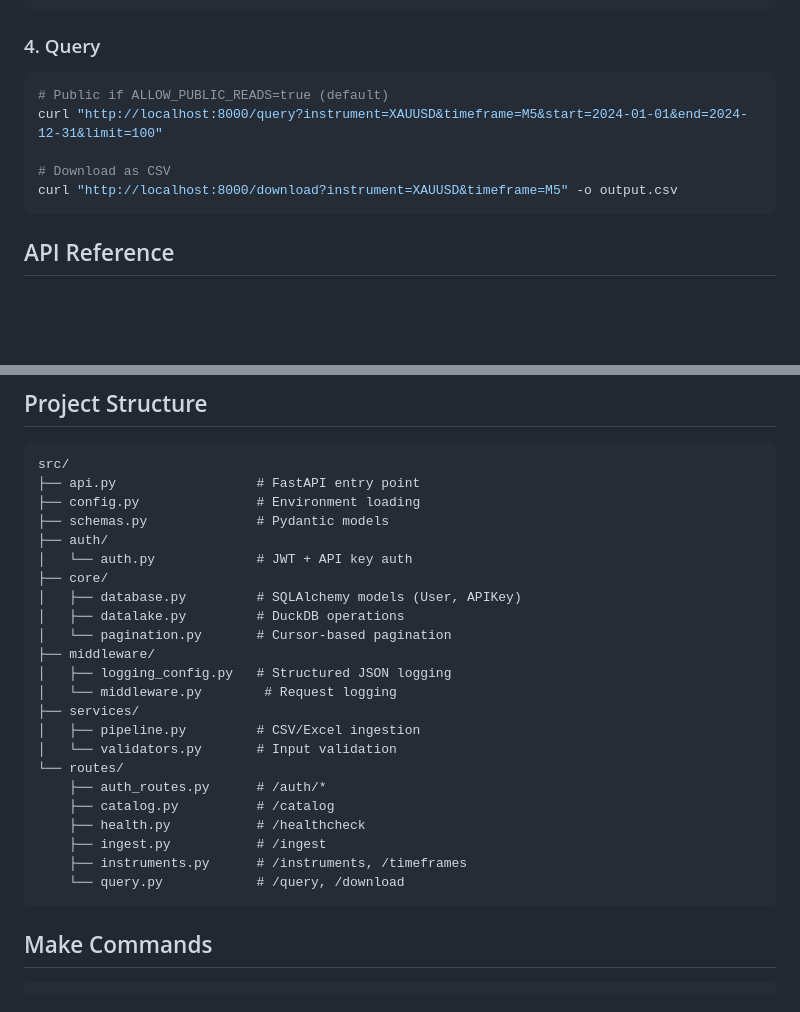
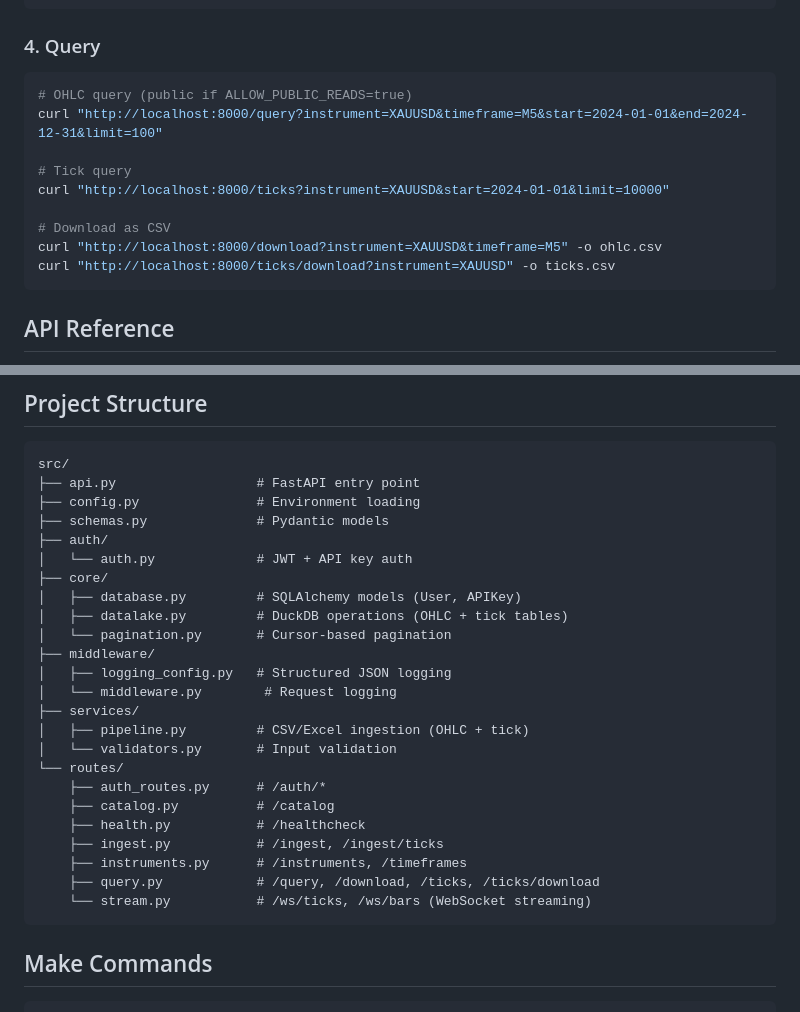
Before and after one commit to lucas-guerin-44/datalake-api, a Markdown page: README.md, 2 parts joined by grey strips. Drawn GitHub-style; blank space fills up the shorter version.

````diff
--- a/README.md
+++ b/README.md
@@ -85,11 +130,15 @@ export TOKEN="eyJ..."
 ### 4. Query
 
 ```bash
-# Public if ALLOW_PUBLIC_READS=true (default)
+# OHLC query (public if ALLOW_PUBLIC_READS=true)
 curl "http://localhost:8000/query?instrument=XAUUSD&timeframe=M5&start=2024-01-01&end=2024-12-31&limit=100"
 
+# Tick query
+curl "http://localhost:8000/ticks?instrument=XAUUSD&start=2024-01-01&limit=10000"
+
 # Download as CSV
-curl "http://localhost:8000/download?instrument=XAUUSD&timeframe=M5" -o output.csv
+curl "http://localhost:8000/download?instrument=XAUUSD&timeframe=M5" -o ohlc.csv
+curl "http://localhost:8000/ticks/download?instrument=XAUUSD" -o ticks.csv
 ```
 
 ## API Reference
@@ -161,21 +216,22 @@ src/
 │   └── auth.py             # JWT + API key auth
 ├── core/
 │   ├── database.py         # SQLAlchemy models (User, APIKey)
-│   ├── datalake.py         # DuckDB operations
+│   ├── datalake.py         # DuckDB operations (OHLC + tick tables)
 │   └── pagination.py       # Cursor-based pagination
 ├── middleware/
 │   ├── logging_config.py   # Structured JSON logging
 │   └── middleware.py        # Request logging
 ├── services/
-│   ├── pipeline.py         # CSV/Excel ingestion
+│   ├── pipeline.py         # CSV/Excel ingestion (OHLC + tick)
 │   └── validators.py       # Input validation
 └── routes/
     ├── auth_routes.py      # /auth/*
     ├── catalog.py          # /catalog
     ├── health.py           # /healthcheck
-    ├── ingest.py           # /ingest
+    ├── ingest.py           # /ingest, /ingest/ticks
     ├── instruments.py      # /instruments, /timeframes
-    └── query.py            # /query, /download
+    ├── query.py            # /query, /download, /ticks, /ticks/download
+    └── stream.py           # /ws/ticks, /ws/bars (WebSocket streaming)
 ```
 
 ## Make Commands
````
Also changed, not shown: other parts of README.md (+82 -31 lines).
